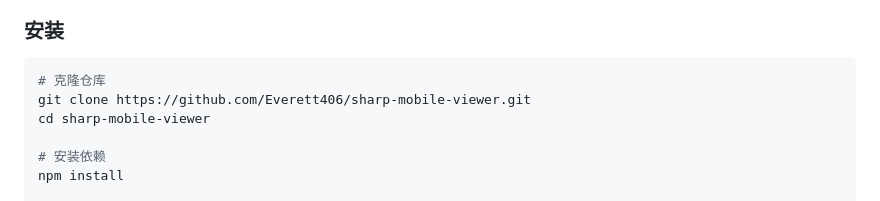
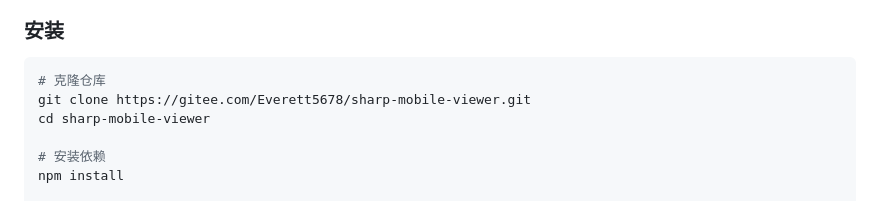
Before and after one commit to Everett406/sharp-mobile-viewer, a Markdown page: README.md, the part around the change. Rendered like a GitHub page.

Commit message:
docs: README 链接改指 Gitee

````diff
--- a/README.md
+++ b/README.md
@@ -56,7 +56,7 @@ SharpView 基于 Apple 开源的 [SHARP](https://github.com/apple/ml-sharp) 模
 
 ```bash
 # 克隆仓库
-git clone https://github.com/Everett406/sharp-mobile-viewer.git
+git clone https://gitee.com/Everett5678/sharp-mobile-viewer.git
 cd sharp-mobile-viewer
 
 # 安装依赖
````
